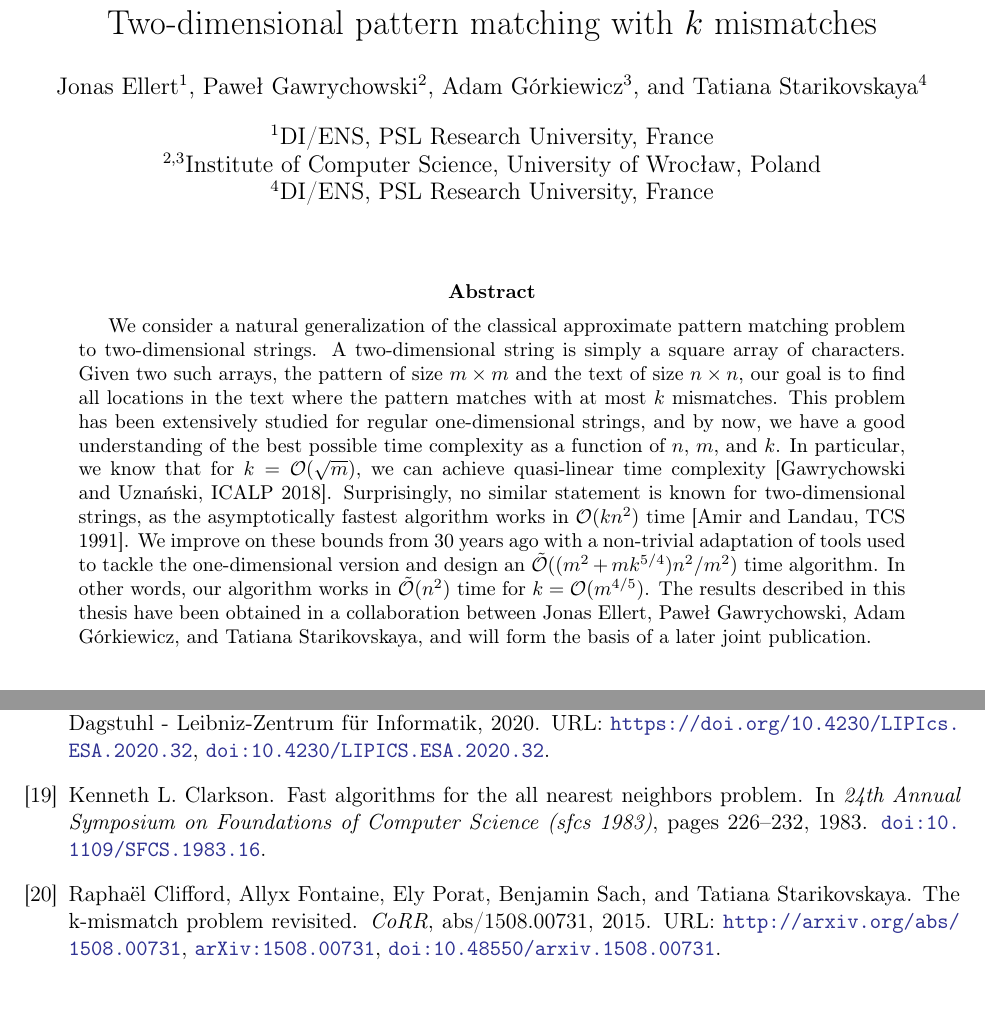
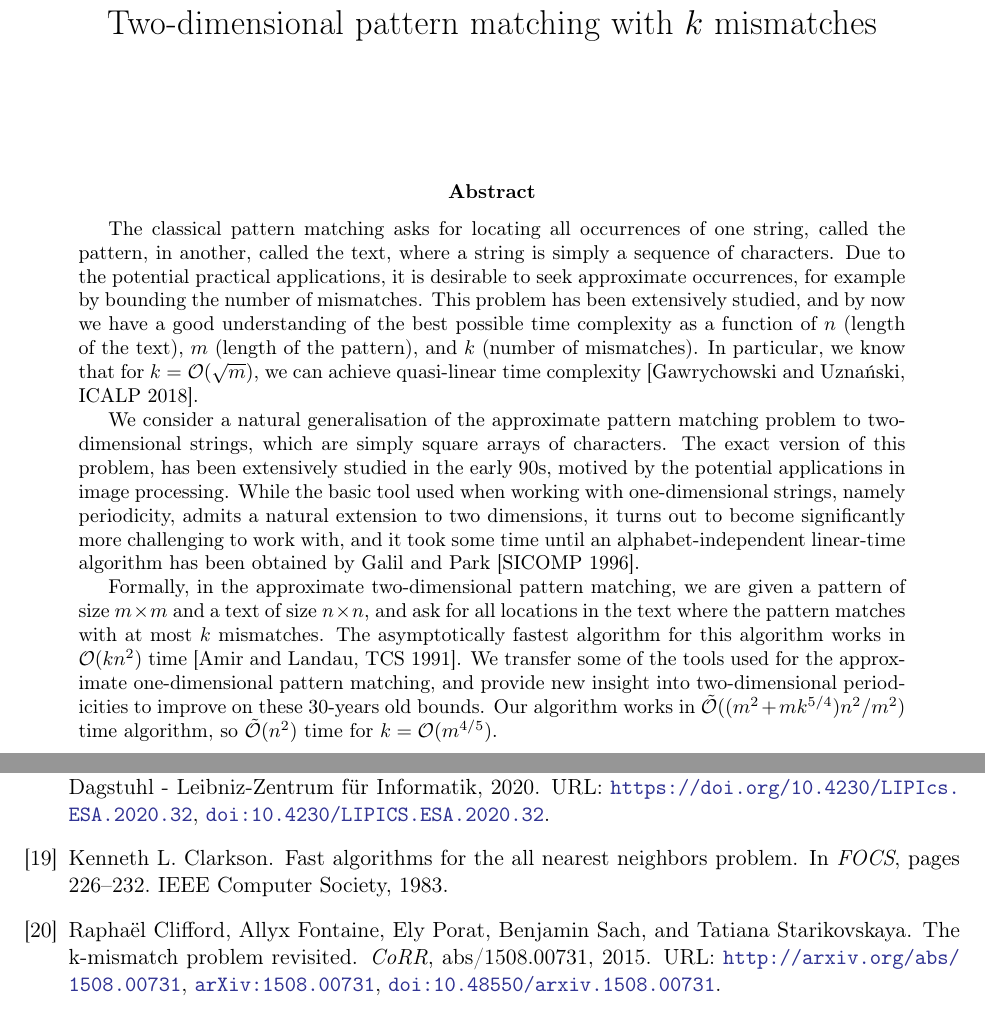
Before and after one commit to AGorkiewicz/2D-stuff, a LaTeX paper (main.tex, which reads references.bib): two parts of pages 1 and 26 of 29, joined at a grey line, cut so that both start at the same text. Compiled offline with pdfLaTeX.

Commit message:
abstract

```diff
--- a/main.tex
+++ b/main.tex
@@ -30,13 +30,15 @@
 \pagestyle{myheadings}
 
 \title{Two-dimensional pattern matching with $k$ mismatches}
-\author[1]{Jonas Ellert}
-\author[2]{Paweł Gawrychowski}
-\author[3]{Adam Górkiewicz}
-\author[4]{Tatiana Starikovskaya}
-\affil[1]{DI/ENS, PSL Research University, France}
-\affil[2,3]{Institute of Computer Science, University of Wrocław, Poland}
-\affil[4]{DI/ENS, PSL Research University, France}
+\author{}
+% submissions need to be anonymous
+%\author[1]{Jonas Ellert}
+%\author[2]{Paweł Gawrychowski}
+%\author[3]{Adam Górkiewicz}
+%\author[4]{Tatiana Starikovskaya}
+%\affil[1]{DI/ENS, PSL Research University, France}
+%\affil[2,3]{Institute of Computer Science, University of Wrocław, Poland}
+%\affil[4]{DI/ENS, PSL Research University, France}
 
 \theoremstyle{plain}
 \newtheorem{theorem}{Theorem}
@@ -112,15 +114,27 @@
 
 \date{}
 \maketitle
+\thispagestyle{empty}
 
 \begin{abstract}
-	We consider a natural generalization of the classical approximate pattern matching problem to two-dimensional strings.
-	A two-dimensional string is simply a square array of characters.
-	Given two such arrays, the pattern of size $m\times m$ and the text of size $n\times n$, our goal is to find all locations in the text where the pattern matches with at most $k$ mismatches.
-	This problem has been extensively studied for regular one-dimensional strings, and by now, we have a good understanding of the best possible time complexity as a function of $n$, $m$, and $k$.
-	In particular, we know that for $k=\O(\sqrt{m})$, we can achieve quasi-linear time complexity [Gawrychowski and Uznański, ICALP 2018].
-	Surprisingly, no similar statement is known for two-dimensional strings, as the asymptotically fastest algorithm works in $\O(kn^{2})$ time [Amir and Landau, TCS 1991].
-	We improve on these bounds from 30 years ago with a non-trivial adaptation of tools used to tackle the one-dimensional version and design an $\tO((m^{2}+mk^{5/4})n^{2}/m^{2})$ time algorithm.
-	In other words, our algorithm works in $\tO(n^{2})$ time for $k=\O(m^{4/5})$.
-	The results described in this thesis have been obtained in a collaboration between Jonas Ellert, Paweł Gawrychowski, Adam Górkiewicz, and Tatiana Starikovskaya, and will form the basis of a later joint publication.
+The classical pattern matching asks for locating all occurrences of one string, called the pattern, in another, called the text, where
+a string is simply a sequence of characters.
+Due to the potential practical applications, it is desirable to seek approximate occurrences, for example by bounding the number
+of mismatches. This problem has been extensively studied, and by now we have a good
+understanding of the best possible time complexity as a function of $n$ (length of the text), $m$ (length of the pattern), and $k$
+(number of mismatches).
+In particular, we know that for $k=\O(\sqrt{m})$, we can achieve quasi-linear time complexity [Gawrychowski and Uznański, ICALP 2018].
+
+We consider a natural generalisation of the approximate pattern matching problem to two-dimensional strings, which are simply
+square arrays of characters. The exact version of this problem, has been extensively studied in the early 90s, motived by the
+potential applications in image processing. While the basic tool used when working with one-dimensional strings, namely periodicity,
+admits a natural extension to two dimensions, it turns out to become significantly more challenging to work with,
+and it took some time until an alphabet-independent linear-time algorithm has been obtained by Galil and Park [SICOMP 1996].
+
+Formally, in the approximate two-dimensional pattern matching, we are given a pattern of size $m\times m$ and a text of size $n\times n$,
+and ask for all locations in the text where the pattern matches with at most $k$ mismatches.
+The asymptotically fastest algorithm for this algorithm works in $\O(kn^{2})$ time [Amir and Landau, TCS 1991].
+We transfer some of the tools used for the approximate one-dimensional pattern matching, and provide new insight
+into two-dimensional periodicities to improve on these 30-years old bounds.
+Our algorithm works in $\tO((m^{2}+mk^{5/4})n^{2}/m^{2})$ time algorithm, so $\tO(n^{2})$ time for $k=\O(m^{4/5})$.
 \end{abstract}
--- a/references.bib
+++ b/references.bib
@@ -11,16 +11,3 @@ doi = {https://doi.org/10.1016/0020-0190(79)90117-0},
 url = {https://www.sciencedirect.com/science/article/pii/0020019079901170},
 author = {Jon Louis Bentley},
 keywords = {Data structures, computational complexity, software engineering tools}
-}
-
-
-@INPROCEEDINGS{Clarkson1983,
-  author={Clarkson, Kenneth L.},
-  booktitle={24th Annual Symposium on Foundations of Computer Science (sfcs 1983)},
-  title={Fast algorithms for the all nearest neighbors problem},
-  year={1983},
-  volume={},
-  number={},
-  pages={226-232},
-  keywords={Nearest neighbor searches;Partitioning algorithms;Computer science;Computational geometry;Data analysis;Pattern recognition;Probability density function;Cost function;Data structures},
-  doi={10.1109/SFCS.1983.16}}
@@ -34,3 +13,0 @@ keywords = {Data structures, computational complexity, software engineering tool
-  pages        = {1--11},
-  publisher    = {{IEEE} Computer Society},
-  year         = {1973},
```
Also changed, not shown: main.tex (2 more changed lines), references.bib (14 more changed lines).
